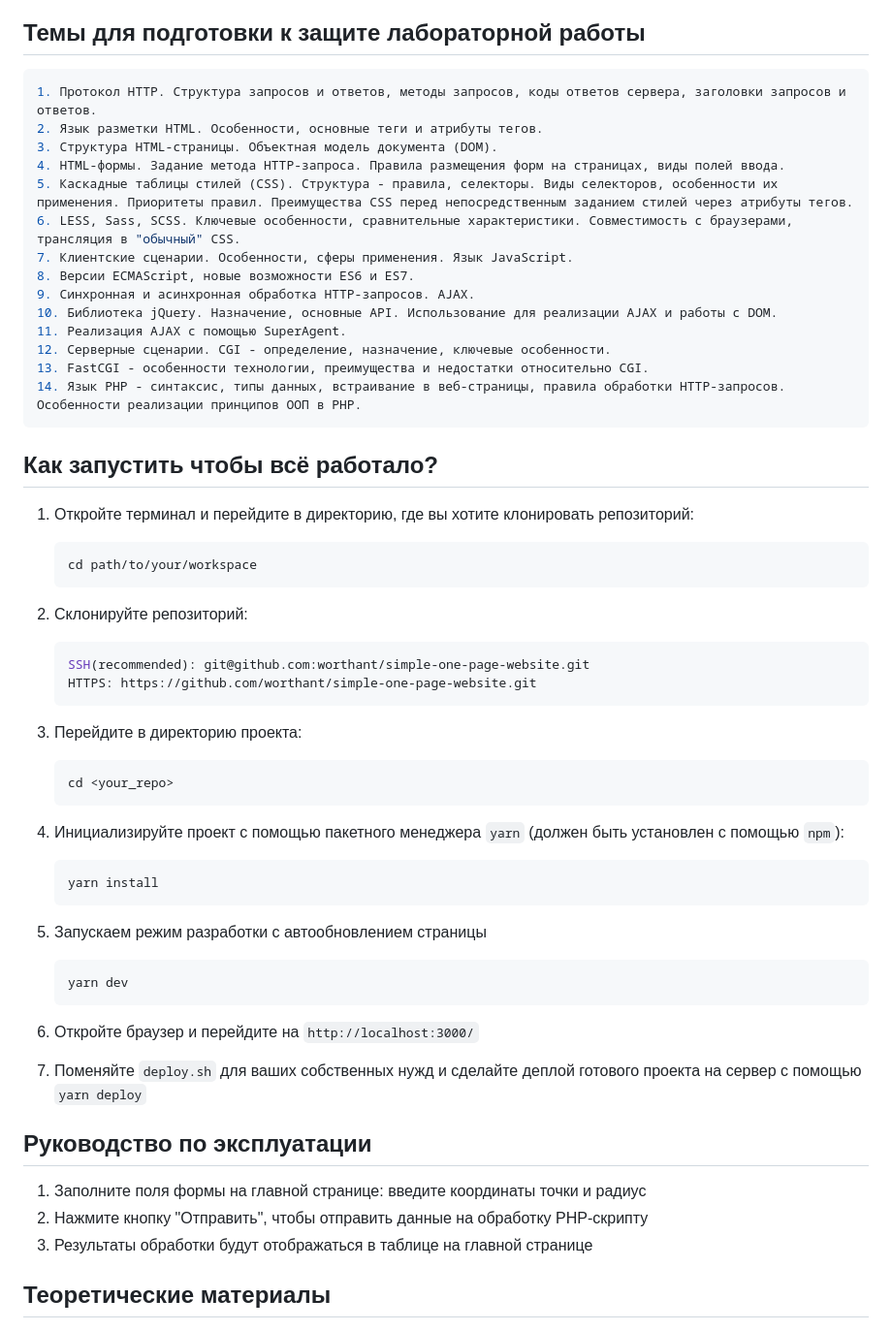
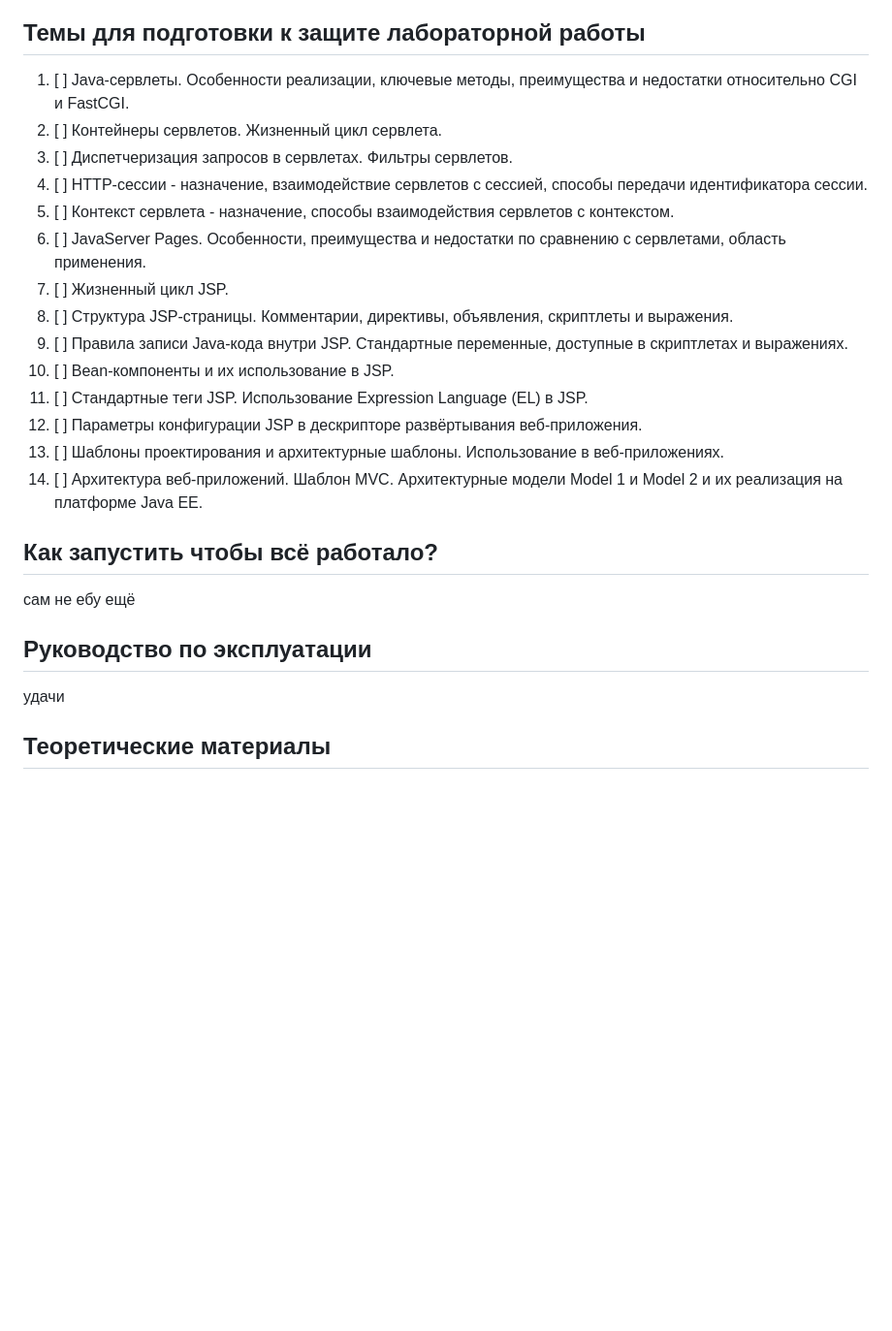
Before and after one commit to worthant/MVC-GeoValidator, a Markdown page: README_RU.md, the part around one of its changes. Shown at 97% size. Drawn GitHub-style; blank space fills up the shorter version.

````diff
--- a/README_RU.md
+++ b/README_RU.md
@@ -101,65 +83,28 @@
 
 ## Темы для подготовки к защите лабораторной работы
 
-```python
-1. Протокол HTTP. Структура запросов и ответов, методы запросов, коды ответов сервера, заголовки запросов и ответов.
-2. Язык разметки HTML. Особенности, основные теги и атрибуты тегов.
-3. Структура HTML-страницы. Объектная модель документа (DOM).
-4. HTML-формы. Задание метода HTTP-запроса. Правила размещения форм на страницах, виды полей ввода.
-5. Каскадные таблицы стилей (CSS). Структура - правила, селекторы. Виды селекторов, особенности их применения. Приоритеты правил. Преимущества CSS перед непосредственным заданием стилей через атрибуты тегов.
-6. LESS, Sass, SCSS. Ключевые особенности, сравнительные характеристики. Совместимость с браузерами, трансляция в "обычный" CSS.
-7. Клиентские сценарии. Особенности, сферы применения. Язык JavaScript.
-8. Версии ECMAScript, новые возможности ES6 и ES7.
-9. Синхронная и асинхронная обработка HTTP-запросов. AJAX.
-10. Библиотека jQuery. Назначение, основные API. Использование для реализации AJAX и работы с DOM.
-11. Реализация AJAX с помощью SuperAgent.
-12. Серверные сценарии. CGI - определение, назначение, ключевые особенности.
-13. FastCGI - особенности технологии, преимущества и недостатки относительно CGI.
-14. Язык PHP - синтаксис, типы данных, встраивание в веб-страницы, правила обработки HTTP-запросов. Особенности реализации принципов ООП в PHP.
-```
+1. [ ] Java-сервлеты. Особенности реализации, ключевые методы, преимущества и недостатки относительно CGI и FastCGI.
+2. [ ] Контейнеры сервлетов. Жизненный цикл сервлета.
+3. [ ] Диспетчеризация запросов в сервлетах. Фильтры сервлетов.
+4. [ ] HTTP-сессии - назначение, взаимодействие сервлетов с сессией, способы передачи идентификатора сессии.
+5. [ ] Контекст сервлета - назначение, способы взаимодействия сервлетов с контекстом.
+6. [ ] JavaServer Pages. Особенности, преимущества и недостатки по сравнению с сервлетами, область применения.
+7. [ ] Жизненный цикл JSP.
+8. [ ] Структура JSP-страницы. Комментарии, директивы, объявления, скриптлеты и выражения.
+9. [ ] Правила записи Java-кода внутри JSP. Стандартные переменные, доступные в скриптлетах и выражениях.
+10. [ ] Bean-компоненты и их использование в JSP.
+11. [ ] Стандартные теги JSP. Использование Expression Language (EL) в JSP.
+12. [ ] Параметры конфигурации JSP в дескрипторе развёртывания веб-приложения.
+13. [ ] Шаблоны проектирования и архитектурные шаблоны. Использование в веб-приложениях.
+14. [ ] Архитектура веб-приложений. Шаблон MVC. Архитектурные модели Model 1 и Model 2 и их реализация на платформе Java EE.
 
 ## Как запустить чтобы всё работало?
 
-1. Откройте терминал и перейдите в директорию, где вы хотите клонировать репозиторий:
-
-   ```bash
-   cd path/to/your/workspace
-   ```
-
-2. Cклонируйте репозиторий:
-
-   ```bash
-   SSH(recommended): git@github.com:worthant/simple-one-page-website.git
-   HTTPS: https://github.com/worthant/simple-one-page-website.git
-   ```
-
-3. Перейдите в директорию проекта:
-
-   ```bash
-   cd <your_repo>
-   ```
-
-4. Инициализируйте проект с помощью пакетного менеджера `yarn` (должен быть установлен с помощью `npm`):
-
-   ```bash
-   yarn install
-   ```
-
-5. Запускаем режим разработки с автообновлением страницы
-
-   ```bash
-   yarn dev
-   ```
-
-6. Откройте браузер и перейдите на `http://localhost:3000/`
-
-7. Поменяйте `deploy.sh` для ваших собственных нужд и сделайте деплой готового проекта на сервер с помощью `yarn deploy`
+сам не ебу ещё
 
 ## Руководство по эксплуатации
 
-1. Заполните поля формы на главной странице: введите координаты точки и радиус
-2. Нажмите кнопку "Отправить", чтобы отправить данные на обработку PHP-скрипту
-3. Результаты обработки будут отображаться в таблице на главной странице
+удачи
 
 ## Теоретические материалы
 
````
Also changed, not shown: other parts of README_RU.md (+38 -58 lines), README.md (+30 -2 lines).
